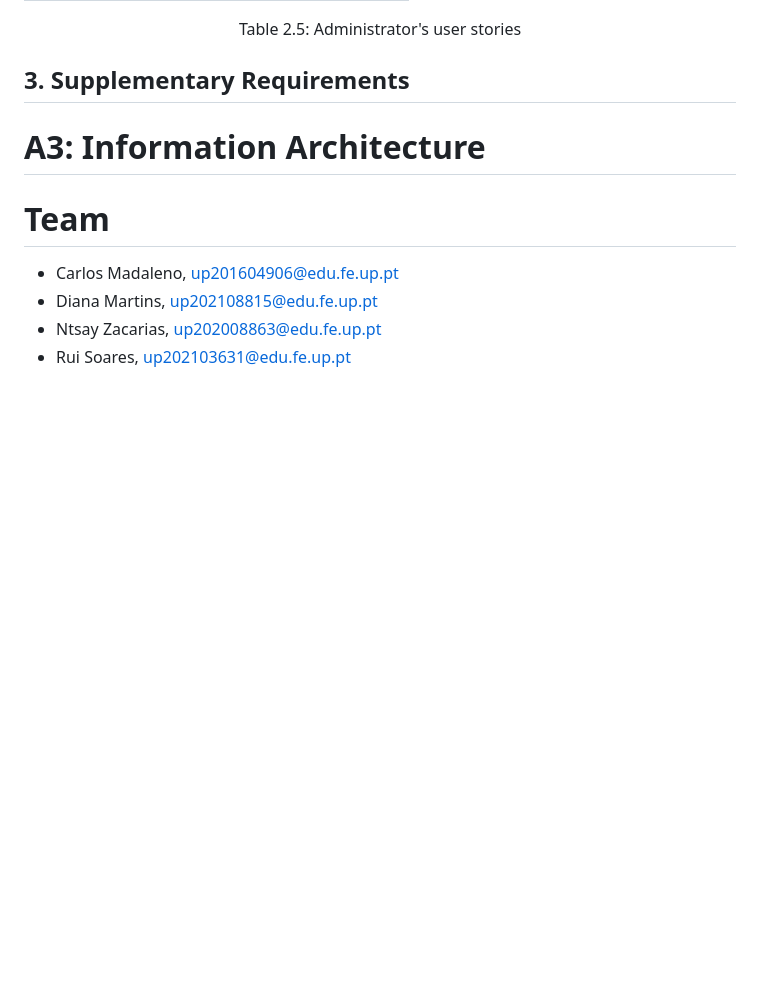
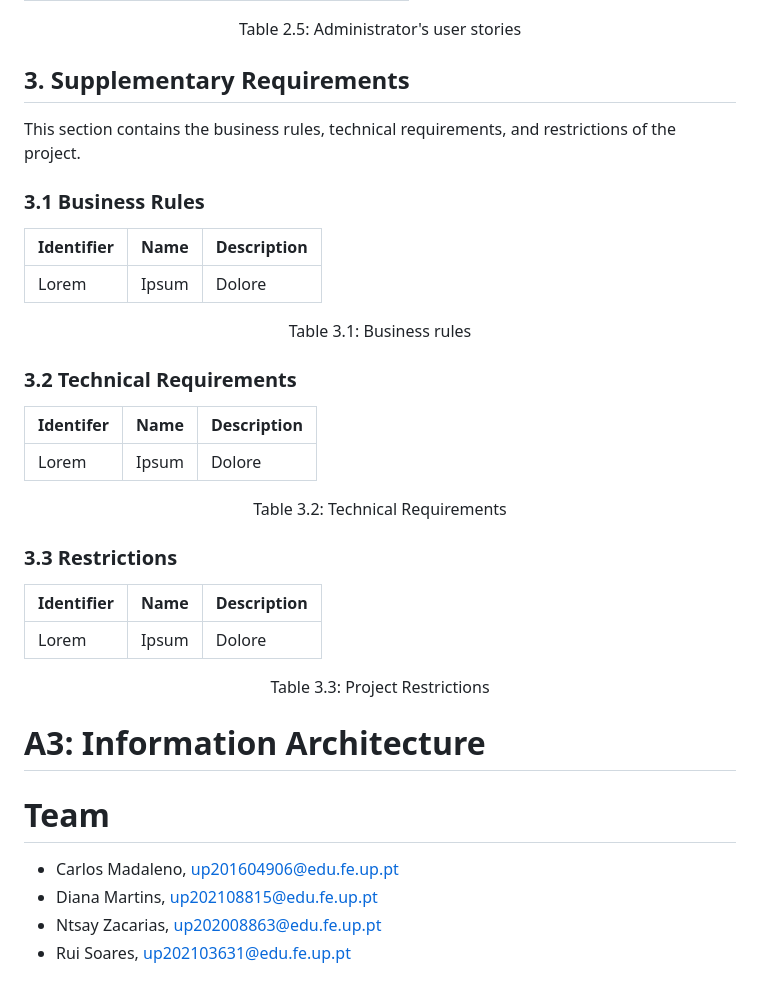
Before and after one commit to up201604906/PI, a Markdown page: docs/er.md, the part around the change. Drawn GitHub-style; blank space fills up the shorter version.

Commit message:
supplementary requirements draft

```diff
--- a/docs/er.md
+++ b/docs/er.md
@@ -100,6 +100,31 @@ For the Digi2 Website Revamp, the considered user stories are presented below.
 
 ## 3. Supplementary Requirements
 
+This section contains the business rules, technical requirements, and restrictions of the project.
+
+### 3.1 Business Rules
+
+| Identifier | Name | Description |
+| --- | --- | --- |
+| Lorem | Ipsum | Dolore |
+
+<figcaption align = "center">Table 3.1: Business rules</figcaption>
+
+### 3.2 Technical Requirements
+
+| Identifer | Name | Description |
+| --- | --- | --- |
+| Lorem | Ipsum | Dolore |
+<figcaption align = "center">Table 3.2: Technical Requirements</figcaption>
+
+### 3.3 Restrictions
+
+| Identifier | Name | Description |
+| --- | --- | --- |
+| Lorem | Ipsum | Dolore |
+<figcaption align = "center">Table 3.3: Project Restrictions</figcaption>
+
+
 # A3: Information Architecture
 
 # Team
```
